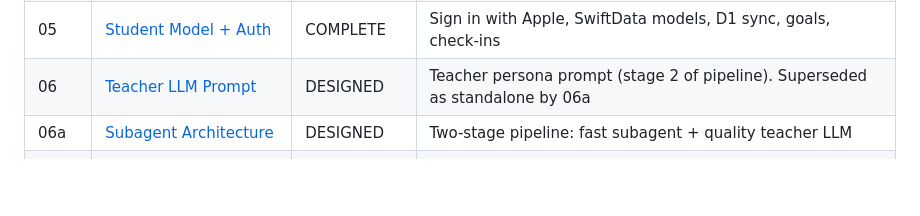
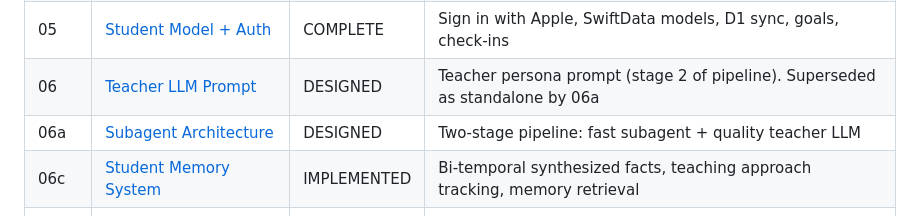
Before and after one commit to Jai-Dhiman/crescendAI, a Markdown page: docs/index.md, the part around the change. Drawn GitHub-style; blank space fills up the shorter version.

```diff
--- a/docs/index.md
+++ b/docs/index.md
@@ -34,6 +34,7 @@ iOS-first practice companion that evaluates *how* a piano performance sounds --
 | 05 | [Student Model + Auth](apps/05-student-model-and-auth.md) | COMPLETE | Sign in with Apple, SwiftData models, D1 sync, goals, check-ins |
 | 06 | [Teacher LLM Prompt](apps/06-teacher-llm-prompt.md) | DESIGNED | Teacher persona prompt (stage 2 of pipeline). Superseded as standalone by 06a |
 | 06a | [Subagent Architecture](apps/06a-subagent-architecture.md) | DESIGNED | Two-stage pipeline: fast subagent + quality teacher LLM |
+| 06c | [Student Memory System](apps/06c-memory-system.md) | IMPLEMENTED | Bi-temporal synthesized facts, teaching approach tracking, memory retrieval |
 | 07 | [Exercise Database](apps/07-exercise-database.md) | NOT STARTED | D1 exercises, curated + LLM-generated |
 | 08 | [Focus Mode](apps/08-focus-mode.md) | NOT STARTED | Guided practice targeting weak dimensions. Depends on 04 + 07 |
 | 09 | [iOS Frontend](apps/09-ios-frontend.md) | IN PROGRESS | SwiftUI screens: Practice, Observation, Review, Focus, Profile |
```
Also changed, not shown: docs/apps/06c-memory-system.md (+2 -2 lines).
